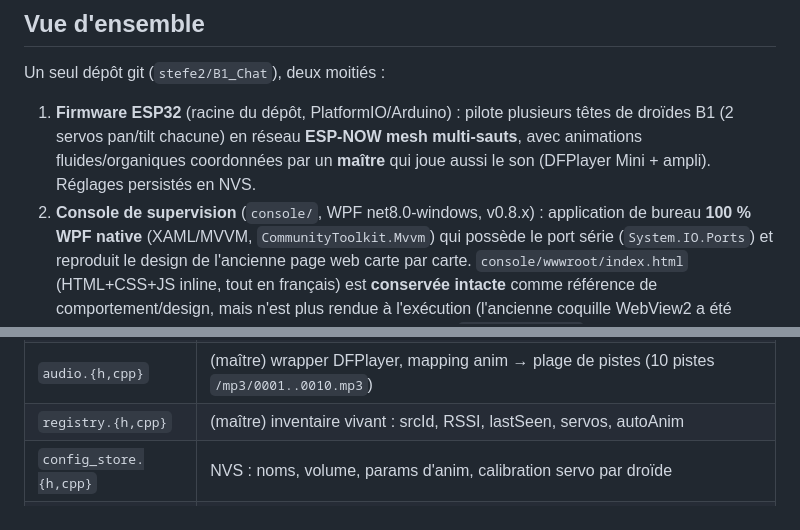
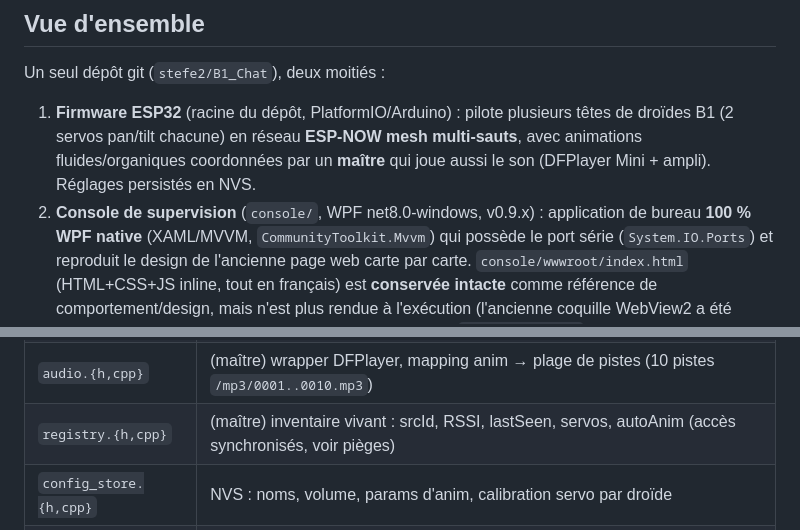
Before and after one commit to stefe2/B1_Chat, a Markdown page: CLAUDE.md, 2 parts joined by grey strips. GitHub-like rendering.

```diff
--- a/CLAUDE.md
+++ b/CLAUDE.md
@@ -13,7 +13,7 @@ Un seul dépôt git (`stefe2/B1_Chat`), deux moitiés :
    multi-sauts**, avec animations fluides/organiques coordonnées par un
    **maître** qui joue aussi le son (DFPlayer Mini + ampli). Réglages persistés
    en NVS.
-2. **Console de supervision** (`console/`, WPF net8.0-windows, v0.8.x) :
+2. **Console de supervision** (`console/`, WPF net8.0-windows, v0.9.x) :
    application de bureau **100 % WPF native** (XAML/MVVM,
    `CommunityToolkit.Mvvm`) qui possède le port série (`System.IO.Ports`) et
    reproduit le design de l'ancienne page web carte par carte.
@@ -77,7 +82,7 @@ Firmware **unique** ; rôle par build (`IS_MASTER`), identité auto (srcId 16 bi
 | `servo_engine.{h,cpp}` | PWM LEDC natif 50 Hz, easing smootherstep, bruit d'idle, limites calibrables |
 | `animation.{h,cpp}` | 18 keyframes-anims, lecteur non bloquant, seed de variation, `totalDurationMs()` |
 | `audio.{h,cpp}` | (maître) wrapper DFPlayer, mapping anim → plage de pistes (10 pistes `/mp3/0001..0010.mp3`) |
-| `registry.{h,cpp}` | (maître) inventaire vivant : srcId, RSSI, lastSeen, servos, autoAnim |
+| `registry.{h,cpp}` | (maître) inventaire vivant : srcId, RSSI, lastSeen, servos, autoAnim (accès synchronisés, voir pièges) |
 | `config_store.{h,cpp}` | NVS : noms, volume, params d'anim, calibration servo par droïde |
 | `sequence_store.{h,cpp}` | (maître) NVS : 8 slots de séquences nommées, ≤ 32 étapes {targetId,animId,delayMs} |
 | `serial_console.{h,cpp}` | (maître) pont JSON USB ↔ mesh pour la console |
```
Also changed, not shown: other parts of CLAUDE.md (+14 -3 lines).
